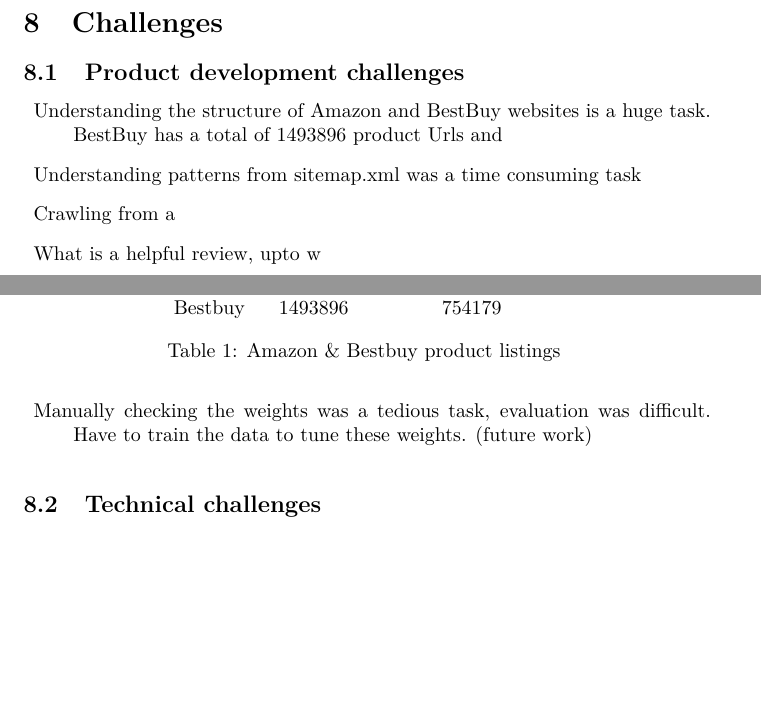
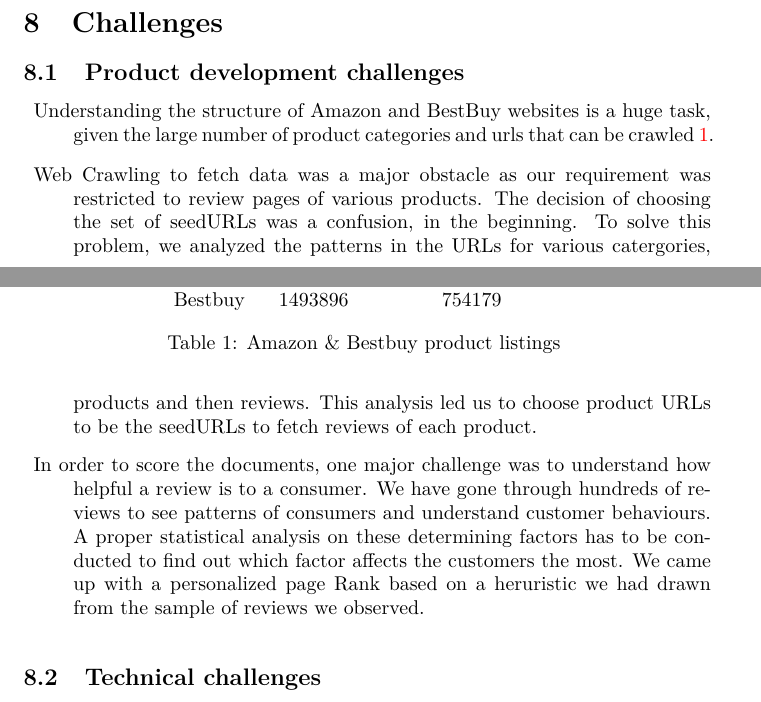
Before and after one commit to algorithmcardboard/Review-Rehashed, a LaTeX document (projectWriteUp/Project.tex): two parts of pages 9 and 10 of 11, joined at a grey line, cut so that both start at the same text, the shorter picture padded with empty space. Compiled offline with pdfLaTeX.

Commit message:
changes for challenges

```diff
--- a/projectWriteUp/Project.tex
+++ b/projectWriteUp/Project.tex
@@ -197,11 +197,9 @@
 \section{Challenges}
 \subsection{Product development challenges}
 \begin{description}
-  \item Understanding the structure of Amazon and BestBuy websites is a huge task. BestBuy has a total of 1493896 product Urls and
-  \item Understanding patterns from sitemap.xml was a time consuming task
-  \item Crawling from a
-  \item What is a helpful review, upto w
-  \item Manually checking the weights was a tedious task, evaluation was difficult.  Have to train the data to tune these weights. (future work)
+  \item Understanding the structure of Amazon and BestBuy websites is a huge task, given the large number of product categories and urls that can be crawled~\ref{tab:bestbuy}.
+  \item Web Crawling to fetch data was a major obstacle as our requirement was restricted to review pages of various products. The decision of choosing the set of seedURLs was a confusion, in the beginning. To solve this problem, we analyzed the patterns in the URLs for various catergories, products and then reviews. This analysis led us to choose product URLs to be the seedURLs to fetch reviews of each product.
+  \item In order to score the documents, one major challenge was to understand how helpful a review is to a consumer. We have gone through hundreds of reviews to see patterns of consumers and understand customer behaviours. A proper statistical analysis on these determining factors has to be conducted to find out which factor affects the customers the most. We came up with a personalized page Rank based on a heruristic we had drawn from the sample of reviews we observed.
 \end{description}
 
 \begin{table}
```
